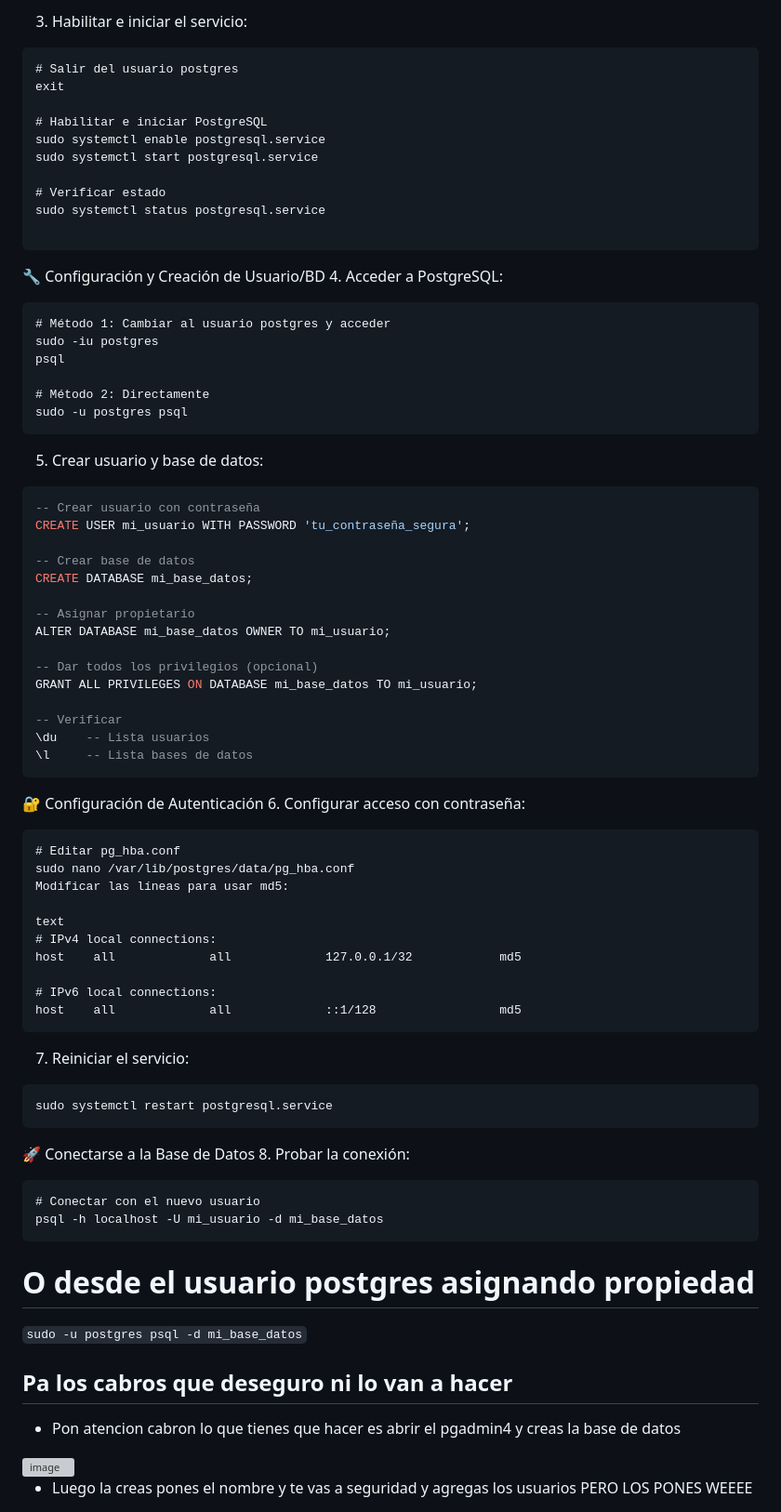
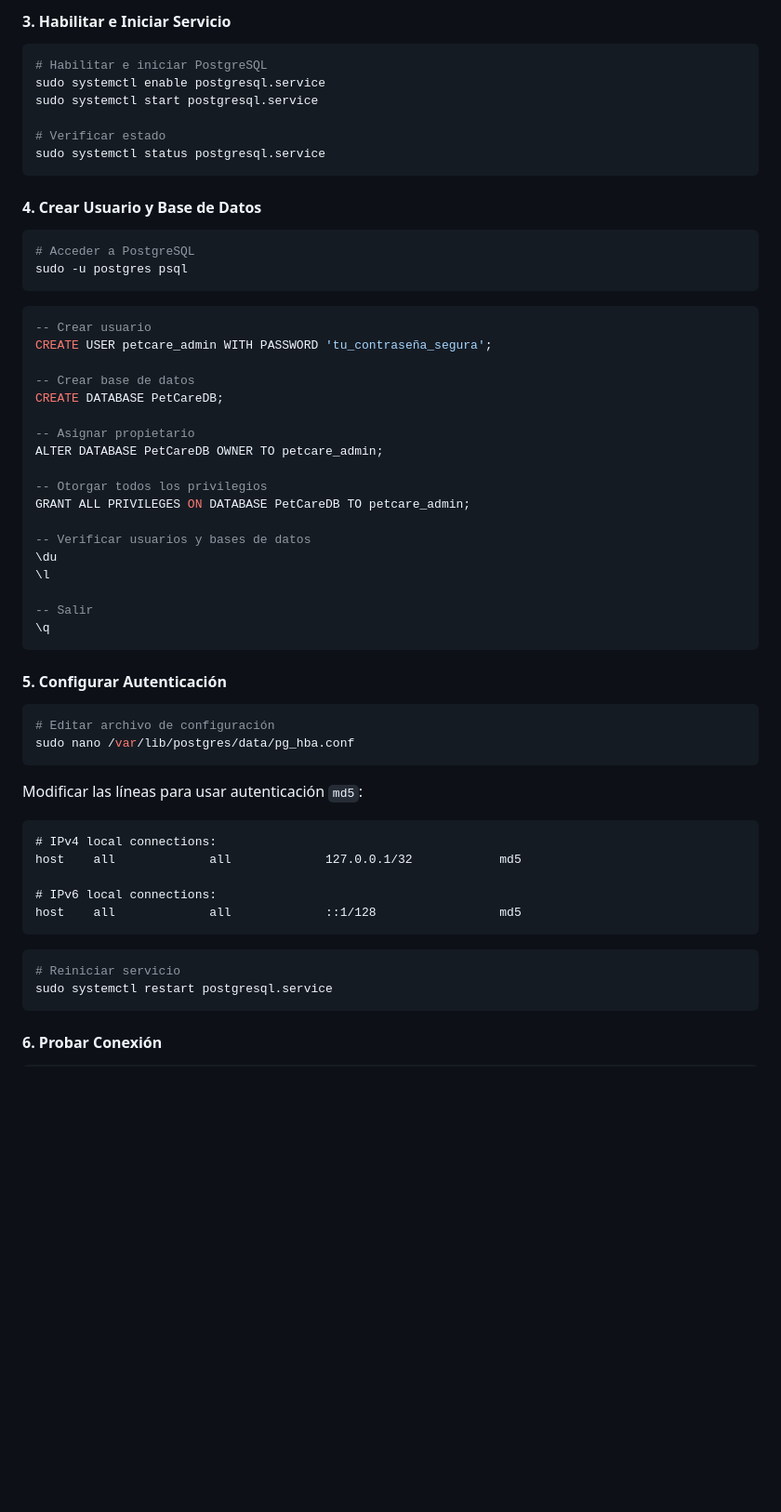
Before and after one commit to Sh0cko/Pro-web-PetCare, a Markdown page: README.md, the part around the change printed below. Shown: that part at 93% size. Rendered like a GitHub page; blank space fills up the shorter version; grey boxes are pictures that could not be loaded.

Commit message:
Revise README for PetCare project details
Updated README to reflect project name and structure changes, added installation instructions, and improved organization.

````diff
--- a/README.md
+++ b/README.md
@@ -172,75 +98,65 @@ initdb -D /var/lib/postgres/data
 ```
 
-3. Habilitar e iniciar el servicio:
-``` cmd
-# Salir del usuario postgres
-exit
+#### 3. Habilitar e Iniciar Servicio
 
+```bash
 # Habilitar e iniciar PostgreSQL
 sudo systemctl enable postgresql.service
 sudo systemctl start postgresql.service
 
 # Verificar estado
 sudo systemctl status postgresql.service
+```
+
+#### 4. Crear Usuario y Base de Datos
+
+```bash
+# Acceder a PostgreSQL
+sudo -u postgres psql
+```
+
+```sql
+-- Crear usuario
+CREATE USER petcare_admin WITH PASSWORD 'tu_contraseña_segura';
+
+-- Crear base de datos
+CREATE DATABASE PetCareDB;
+
+-- Asignar propietario
+ALTER DATABASE PetCareDB OWNER TO petcare_admin;
+
+-- Otorgar todos los privilegios
+GRANT ALL PRIVILEGES ON DATABASE PetCareDB TO petcare_admin;
+
+-- Verificar usuarios y bases de datos
+\du
+\l
+
+-- Salir
+\q
+```
+
+#### 5. Configurar Autenticación
+
+```bash
+# Editar archivo de configuración
+sudo nano /var/lib/postgres/data/pg_hba.conf
+```
+
+Modificar las líneas para usar autenticación `md5`:
 
 ```
-🔧 Configuración y Creación de Usuario/BD
-4. Acceder a PostgreSQL:
-``` cmd
-# Método 1: Cambiar al usuario postgres y acceder
-sudo -iu postgres
-psql
-
-# Método 2: Directamente
-sudo -u postgres psql
-```
-5. Crear usuario y base de datos:
-``` sql
--- Crear usuario con contraseña
-CREATE USER mi_usuario WITH PASSWORD 'tu_contraseña_segura';
-
--- Crear base de datos
-CREATE DATABASE mi_base_datos;
-
--- Asignar propietario
-ALTER DATABASE mi_base_datos OWNER TO mi_usuario;
-
--- Dar todos los privilegios (opcional)
-GRANT ALL PRIVILEGES ON DATABASE mi_base_datos TO mi_usuario;
-
--- Verificar
-\du    -- Lista usuarios
-\l     -- Lista bases de datos
-```
-🔐 Configuración de Autenticación
-6. Configurar acceso con contraseña:
-```
-# Editar pg_hba.conf
-sudo nano /var/lib/postgres/data/pg_hba.conf
-Modificar las líneas para usar md5:
-
-text
 # IPv4 local connections:
 host    all             all             127.0.0.1/32            md5
 
 # IPv6 local connections:
 host    all             all             ::1/128                 md5
 ```
-7. Reiniciar el servicio:
-```
+
+```bash
+# Reiniciar servicio
 sudo systemctl restart postgresql.service
 ```
-🚀 Conectarse a la Base de Datos
-8. Probar la conexión:
-```
-# Conectar con el nuevo usuario
-psql -h localhost -U mi_usuario -d mi_base_datos
-```
-# O desde el usuario postgres asignando propiedad
-``` sudo -u postgres psql -d mi_base_datos ```
-## Pa los cabros que deseguro ni lo van a hacer
-- Pon atencion cabron lo que tienes que hacer es abrir el pgadmin4 y creas la base de datos
-<img width="441" height="152" alt="image" src="https://gist.github.com/user-attachments/assets/b79b6de7-055b-4f7a-b644-03c3d404c205" />
 
-- Luego la creas pones el nombre y te vas a seguridad y agregas los usuarios PERO LOS PONES WEEEE
+#### 6. Probar Conexión
 
````
Also changed, not shown: other parts of README.md (+258 -175 lines).
